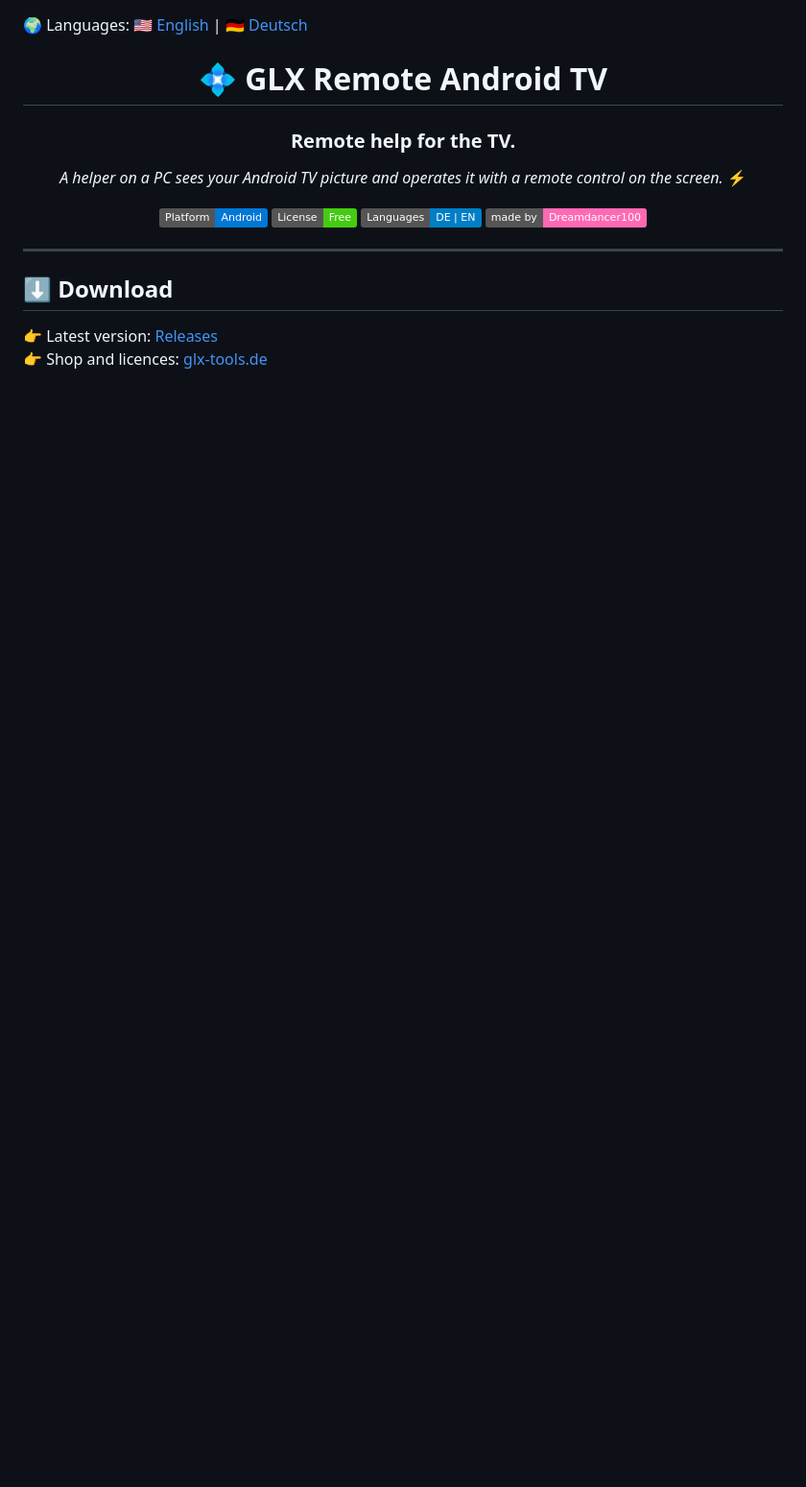
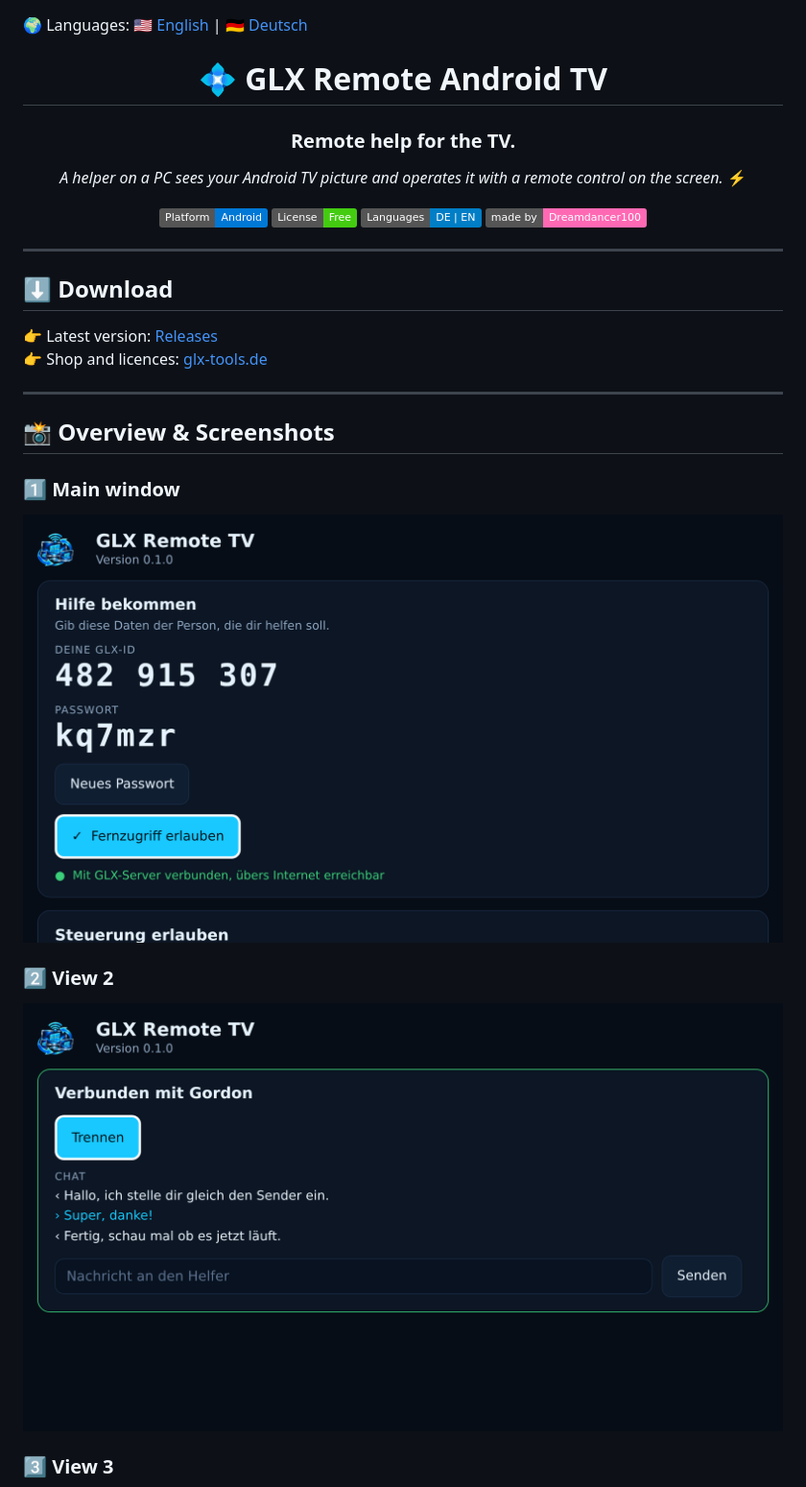
Before and after one commit to Dreamdancer100/GLX-Remote-Android-TV, a Markdown page: README.md, the part around one of its changes. Shown at 96% size. Drawn GitHub-style; pictures changed too: screenshots/01.png (added), screenshots/02.png (added); badges without logos; blank space fills up the shorter version.

Commit message:
Add bilingual README (English/Deutsch)
Co-Authored-By: Claude Opus 5.5 <noreply@anthropic.com>
Claude-Session: https://claude.ai/code/session_01HXu5Ae6GxRyTiUhhWmHabC

```diff
--- a/README.md
+++ b/README.md
@@ -18,3 +18,18 @@
 
 👉 Latest version: [Releases](../../releases/latest)
 👉 Shop and licences: [glx-tools.de](https://glx-tools.de/product/glx-remote-android-tv/)
+
+---
+
+## 📸 Overview & Screenshots
+
+### 1️⃣ Main window
+
+<p align="center"><img src="screenshots/01.png" alt="Main window" width="850"></p>
+
+### 2️⃣ View 2
+
+<p align="center"><img src="screenshots/02.png" alt="View 2" width="850"></p>
+
+### 3️⃣ View 3
+
```
Also changed, not shown: other parts of README.md (+1 -0 lines), README.de.md (added, +82 -0 lines), screenshots/03.png (added).
